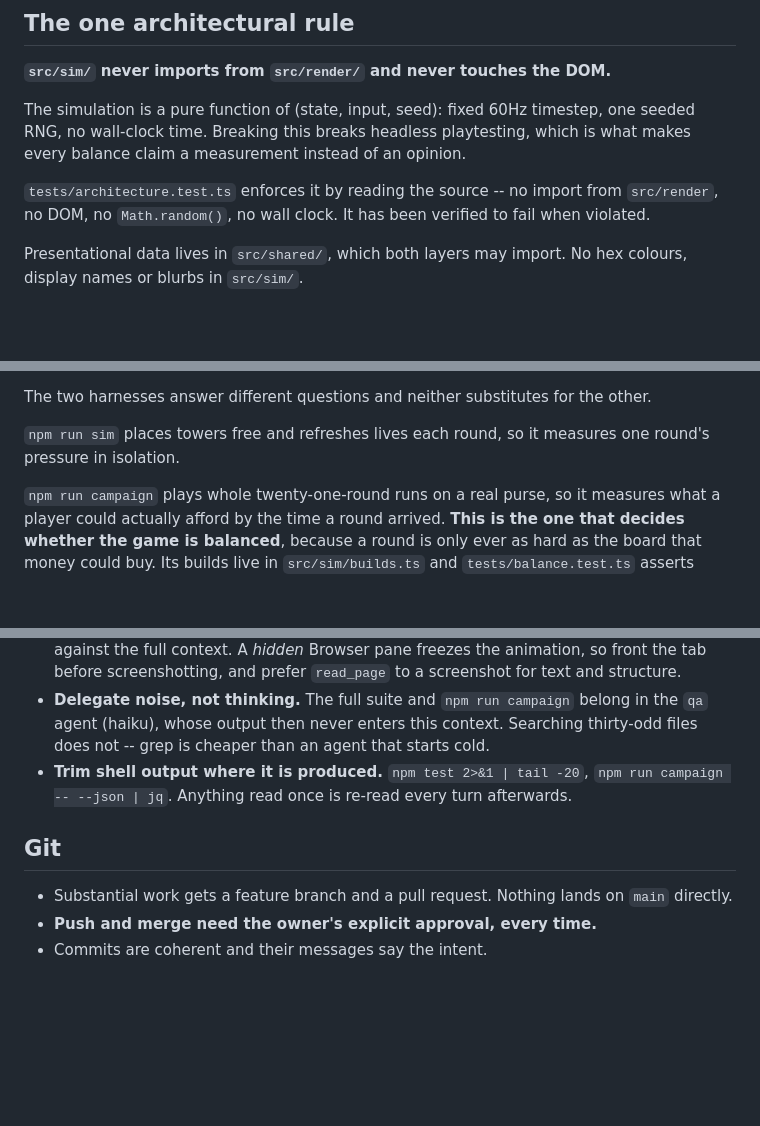
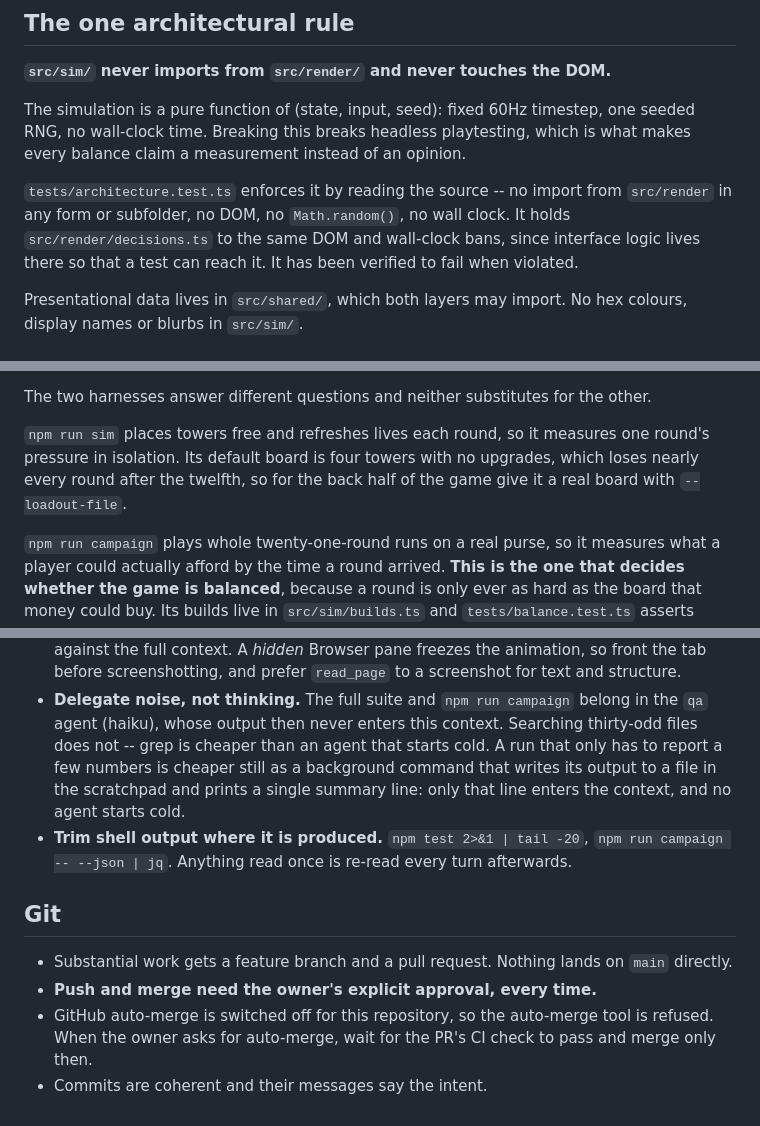
Before and after one commit to BackgammonGameDK/seniors-td, a Markdown page: CLAUDE.md, 3 parts joined by grey strips. Drawn GitHub-style; blank space fills up the shorter version.

```diff
--- a/CLAUDE.md
+++ b/CLAUDE.md
@@ -32,8 +32,10 @@ one seeded RNG, no wall-clock time. Breaking this breaks headless playtesting,
 which is what makes every balance claim a measurement instead of an opinion.
 
 `tests/architecture.test.ts` enforces it by reading the source -- no import
-from `src/render`, no DOM, no `Math.random()`, no wall clock. It has been
-verified to fail when violated.
+from `src/render` in any form or subfolder, no DOM, no `Math.random()`, no
+wall clock. It holds `src/render/decisions.ts` to the same DOM and wall-clock
+bans, since interface logic lives there so that a test can reach it. It has
+been verified to fail when violated.
 
 Presentational data lives in `src/shared/`, which both layers may import. No
 hex colours, display names or blurbs in `src/sim/`.
@@ -124,7 +126,9 @@ The two harnesses answer different questions and neither substitutes for the
 other.
 
 `npm run sim` places towers free and refreshes lives each round, so it measures
-one round's pressure in isolation.
+one round's pressure in isolation. Its default board is four towers with no
+upgrades, which loses nearly every round after the twelfth, so for the back
+half of the game give it a real board with `--loadout-file`.
 
 `npm run campaign` plays whole twenty-one-round runs on a real purse, so it measures
 what a player could actually afford by the time a round arrived. **This is the
@@ -188,7 +192,10 @@ conversation, not a cleverer prompt.
 - **Delegate noise, not thinking.** The full suite and `npm run campaign`
   belong in the `qa` agent (haiku), whose output then never enters this
   context. Searching thirty-odd files does not -- grep is cheaper than an
-  agent that starts cold.
+  agent that starts cold. A run that only has to report a few numbers is
+  cheaper still as a background command that writes its output to a file in
+  the scratchpad and prints a single summary line: only that line enters the
+  context, and no agent starts cold.
 - **Trim shell output where it is produced.** `npm test 2>&1 | tail -20`,
   `npm run campaign -- --json | jq`. Anything read once is re-read every turn
   afterwards.
@@ -198,4 +205,7 @@ conversation, not a cleverer prompt.
 - Substantial work gets a feature branch and a pull request. Nothing lands on
   `main` directly.
 - **Push and merge need the owner's explicit approval, every time.**
+- GitHub auto-merge is switched off for this repository, so the auto-merge
+  tool is refused. When the owner asks for auto-merge, wait for the PR's CI
+  check to pass and merge only then.
 - Commits are coherent and their messages say the intent.
```
Also changed, not shown: TODO.md (+30 -2 lines).
